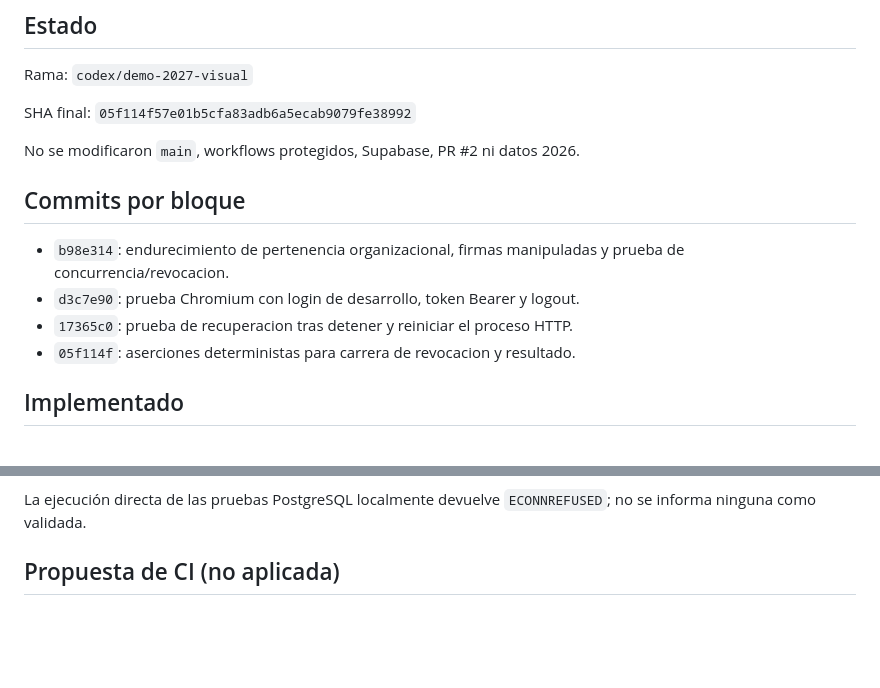
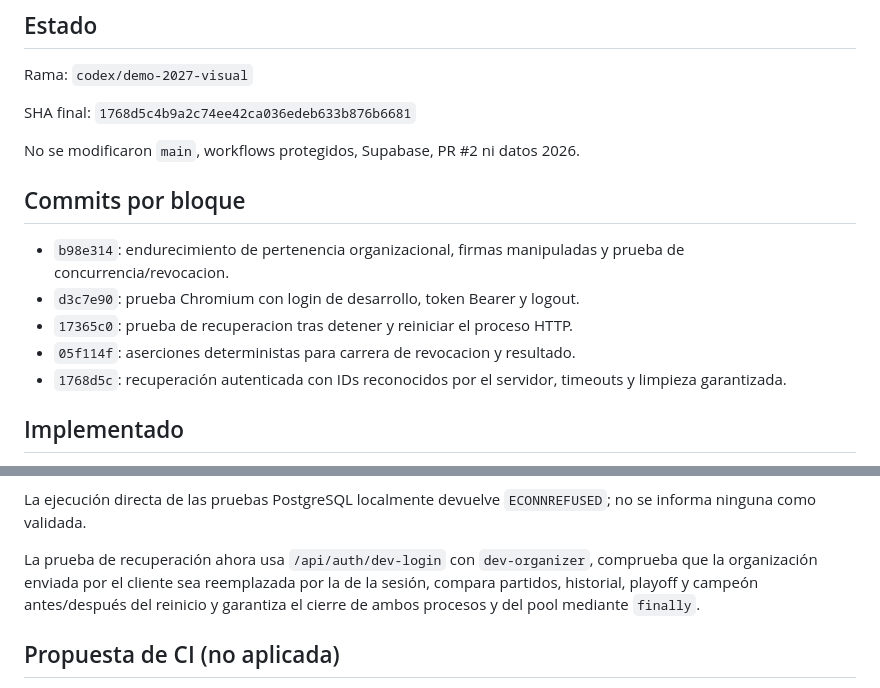
Before and after one commit to nahuelacuna983-hash/liga-maxi, a Markdown page: docs/MISION_XXXL_01_RESULTADO.md, 2 parts joined by grey strips. Rendered like a GitHub page; blank space fills up the shorter version.

Commit message:
docs: record CI recovery fix

```diff
--- a/docs/MISION_XXXL_01_RESULTADO.md
+++ b/docs/MISION_XXXL_01_RESULTADO.md
@@ -4,7 +4,7 @@
 
 Rama: `codex/demo-2027-visual`
 
-SHA final: `05f114f57e01b5cfa83adb6a5ecab9079fe38992`
+SHA final: `1768d5c4b9a2c74ee42ca036edeb633b876b6681`
 
 No se modificaron `main`, workflows protegidos, Supabase, PR #2 ni datos 2026.
 
@@ -14,6 +14,7 @@ No se modificaron `main`, workflows protegidos, Supabase, PR #2 ni datos 2026.
 - `d3c7e90`: prueba Chromium con login de desarrollo, token Bearer y logout.
 - `17365c0`: prueba de recuperacion tras detener y reiniciar el proceso HTTP.
 - `05f114f`: aserciones deterministas para carrera de revocacion y resultado.
+- `1768d5c`: recuperación autenticada con IDs reconocidos por el servidor, timeouts y limpieza garantizada.
 
 ## Implementado
 
@@ -51,6 +52,8 @@ No ejecutadas localmente por falta de PostgreSQL en `127.0.0.1:5432`:
 - Top 4, Top 6 y Top 8 contra PostgreSQL.
 
 La ejecución directa de las pruebas PostgreSQL localmente devuelve `ECONNREFUSED`; no se informa ninguna como validada.
+
+La prueba de recuperación ahora usa `/api/auth/dev-login` con `dev-organizer`, comprueba que la organización enviada por el cliente sea reemplazada por la de la sesión, compara partidos, historial, playoff y campeón antes/después del reinicio y garantiza el cierre de ambos procesos y del pool mediante `finally`.
 
 ## Propuesta de CI (no aplicada)
 
```
